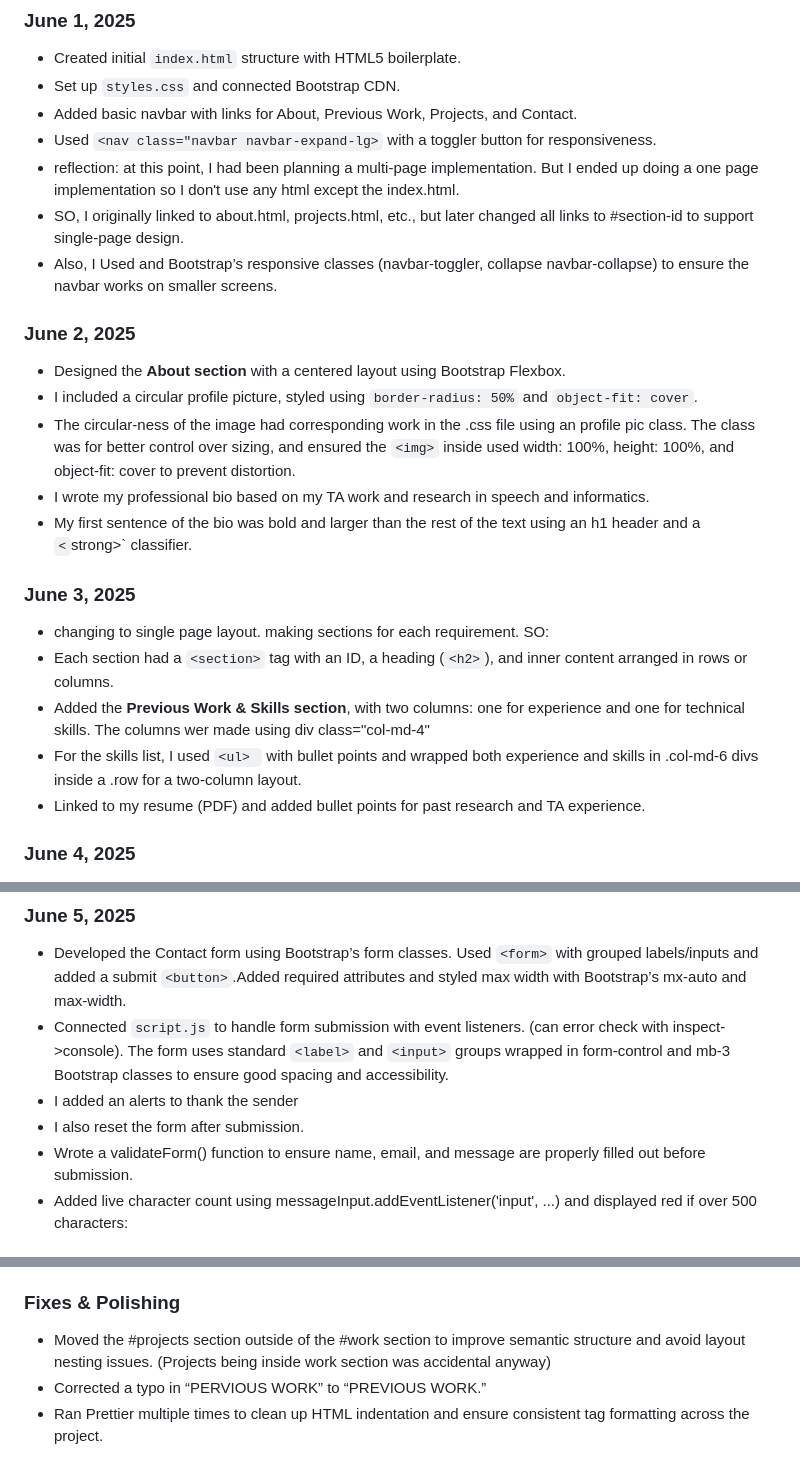
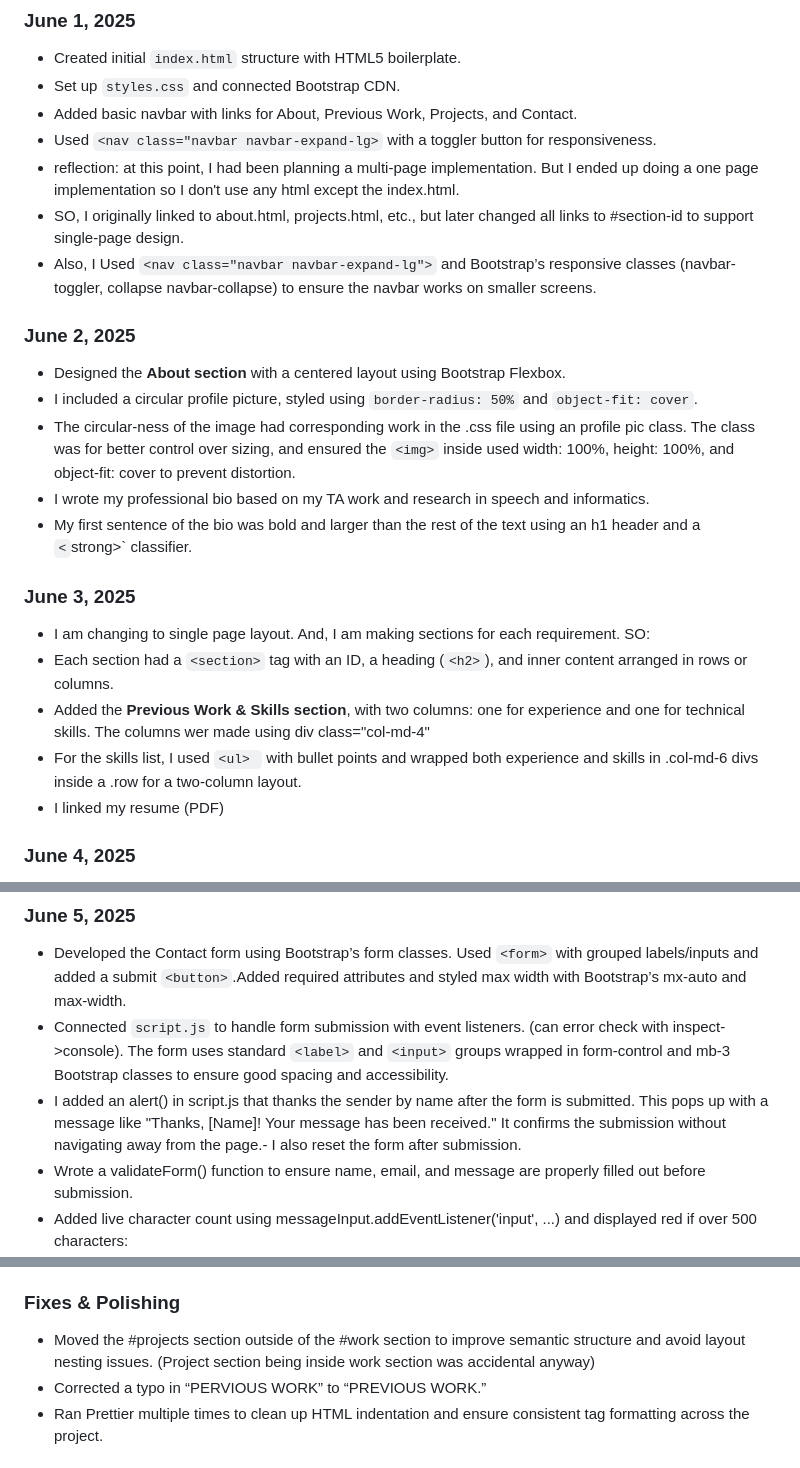
Before and after one commit to lkhellah/Personal-Portfolio, a Markdown page: journal.md, 3 parts joined by grey strips. Drawn GitHub-style.

Commit message:
more edits to journal

```diff
--- a/journal.md
+++ b/journal.md
@@ -19,9 +19,9 @@
 - Used `<nav class="navbar navbar-expand-lg>` with a toggler button for responsiveness.
 - reflection: at this point, I had been planning a multi-page implementation. But I ended up doing a one page implementation so I don't use any html except the index.html.
 - SO, I originally linked to about.html, projects.html, etc., but later changed all links to #section-id to support single-page design.
-- Also, I Used <nav class="navbar navbar-expand-lg"> and Bootstrap’s responsive classes (navbar-toggler, collapse navbar-collapse) to ensure the navbar works on smaller screens.
+- Also, I Used `<nav class="navbar navbar-expand-lg">` and Bootstrap’s responsive classes (navbar-toggler, collapse navbar-collapse) to ensure the navbar works on smaller screens.
+
 ### June 2, 2025
-
 - Designed the **About section** with a centered layout using Bootstrap Flexbox.
 - I included a circular profile picture, styled using `border-radius: 50%` and `object-fit: cover`.
 - The circular-ness of the image had corresponding work in the .css file using an profile pic class. The class was for better control over sizing, and ensured the `<img>` inside used width: 100%, height: 100%, and object-fit: cover to prevent distortion.
@@ -29,11 +29,11 @@
 - My first sentence of the bio was bold and larger than the rest of the text using an h1 header and a `<`strong>` classifier.
 
 ### June 3, 2025
-- changing to single page layout. making sections for each requirement. SO:
+- I am changing to single page layout. And, I am making sections for each requirement. SO:
 - Each section had a `<section>` tag with an ID, a heading (`<h2>`), and inner content arranged in rows or columns.
 - Added the **Previous Work & Skills section**, with two columns: one for experience and one for technical skills. The columns wer made using div class="col-md-4"
 - For the skills list, I used `<ul> ` with bullet points and wrapped both experience and skills in .col-md-6 divs inside a .row for a two-column layout.
-- Linked to my resume (PDF) and added bullet points for past research and TA experience.
+- I linked  my resume (PDF)
 
 ### June 4, 2025
 - Built the **Projects section** with three projects using Bootstrap's grid system. (following same section layouts as for the previous work section)
@@ -44,8 +44,7 @@
 
 - Developed the Contact form using Bootstrap’s form classes. Used `<form>` with grouped labels/inputs and added a submit `<button>`.Added required attributes and styled max width with Bootstrap’s mx-auto and max-width.
 - Connected `script.js` to handle form submission with event listeners. (can error check with inspect->console).  The form uses standard `<label>` and `<input>` groups wrapped in form-control and mb-3 Bootstrap classes to ensure good spacing and accessibility.
-- I added an alerts to thank the sender
-- I also reset the form after submission.
+- I added an alert() in script.js that thanks the sender by name after the form is submitted. This pops up with a message like "Thanks, [Name]! Your message has been received." It confirms the submission without navigating away from the page.- I also reset the form after submission.
 - Wrote a validateForm() function to ensure name, email, and message are properly filled out before submission.
 - Added live character count using messageInput.addEventListener('input', ...) and displayed red if over 500 characters:
     - Created a `<small>` element dynamically using JavaScript and inserted it below the message box for the character counter.
@@ -75,7 +74,7 @@
 - I deleted the unused .html files from the inital project scaffolding of a multi-page implementation.
 
 ### Fixes & Polishing
-- Moved the #projects section outside of the #work section to improve semantic structure and avoid layout nesting issues. (Projects being inside work section was accidental anyway)
+- Moved the #projects section outside of the #work section to improve semantic structure and avoid layout nesting issues. (Project section being inside work section was accidental anyway)
 - Corrected a typo in “PERVIOUS WORK” to “PREVIOUS WORK.”
 - Ran Prettier multiple times to clean up HTML indentation and ensure consistent tag formatting across the project.
 
```
Also changed, not shown: other parts of journal.md (+1 -1 lines).
